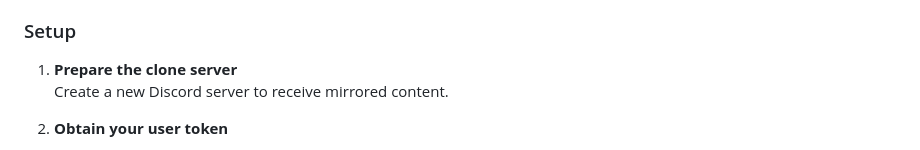
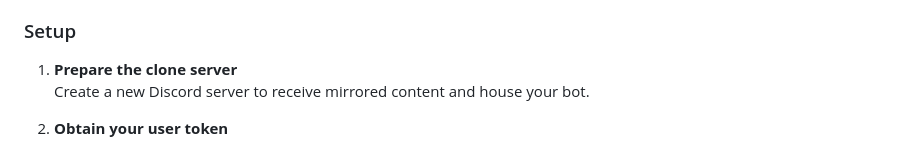
Before and after one commit to fruvs/Copycord, a Markdown page: README.md, the part around the change. Rendered like a GitHub page.

```diff
--- a/README.md
+++ b/README.md
@@ -86,7 +86,7 @@ Copycord is the ultimate Discord server mirroring tool. Effortlessly clone entir
 ### Setup
 
 1. **Prepare the clone server**
-   Create a new Discord server to receive mirrored content.
+   Create a new Discord server to receive mirrored content and house your bot.
 
 2. **Obtain your user token**
 
```
